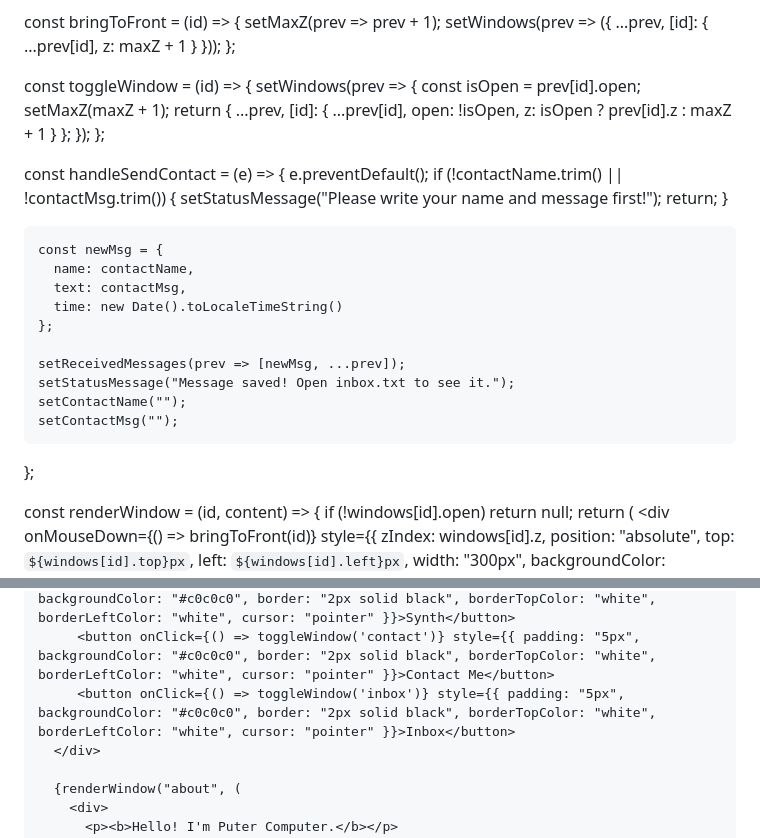
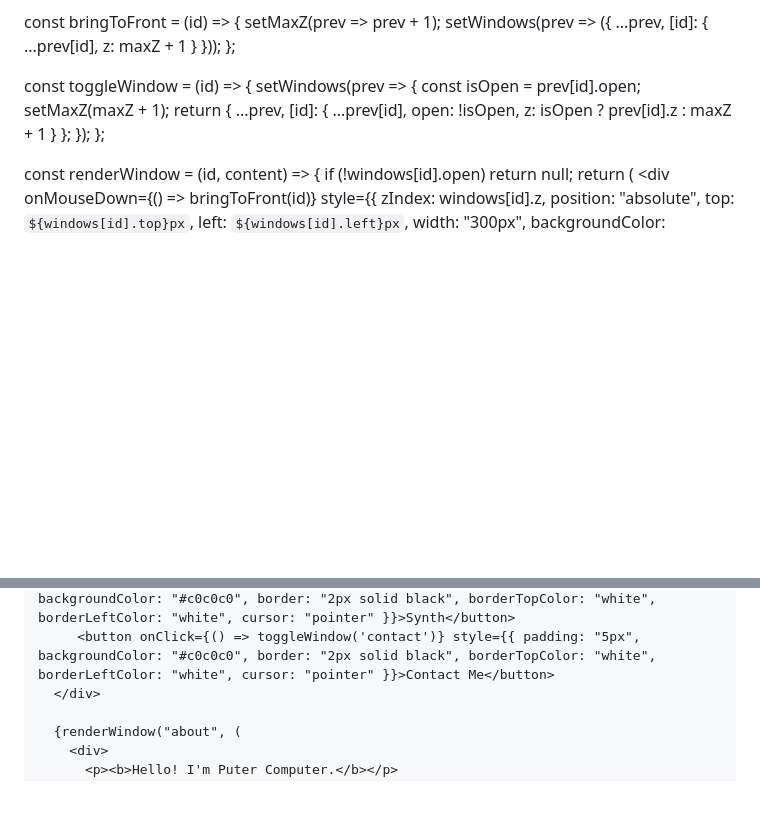
Before and after one commit to PuterComputer/PuterComputer.github.io, a Markdown page: README.md, 2 parts joined by grey strips. GitHub-like rendering; blank space fills up the shorter version.

```diff
--- a/README.md
+++ b/README.md
@@ -77,25 +71,6 @@ export default function App() {
     });
   };
 
-  const handleSendContact = (e) => {
-    e.preventDefault();
-    if (!contactName.trim() || !contactMsg.trim()) {
-      setStatusMessage("Please write your name and message first!");
-      return;
-    }
-
-    const newMsg = {
-      name: contactName,
-      text: contactMsg,
-      time: new Date().toLocaleTimeString()
-    };
-
-    setReceivedMessages(prev => [newMsg, ...prev]);
-    setStatusMessage("Message saved! Open inbox.txt to see it.");
-    setContactName("");
-    setContactMsg("");
-  };
-
   const renderWindow = (id, content) => {
     if (!windows[id].open) return null;
     return (
@@ -138,7 +113,6 @@ export default function App() {
          <button onClick={() => toggleWindow('about')} style={{ padding: "5px", backgroundColor: "#c0c0c0", border: "2px solid black", borderTopColor: "white", borderLeftColor: "white", cursor: "pointer" }}>About Me</button>
          <button onClick={() => toggleWindow('synth')} style={{ padding: "5px", backgroundColor: "#c0c0c0", border: "2px solid black", borderTopColor: "white", borderLeftColor: "white", cursor: "pointer" }}>Synth</button>
          <button onClick={() => toggleWindow('contact')} style={{ padding: "5px", backgroundColor: "#c0c0c0", border: "2px solid black", borderTopColor: "white", borderLeftColor: "white", cursor: "pointer" }}>Contact Me</button>
-         <button onClick={() => toggleWindow('inbox')} style={{ padding: "5px", backgroundColor: "#c0c0c0", border: "2px solid black", borderTopColor: "white", borderLeftColor: "white", cursor: "pointer" }}>Inbox</button>
       </div>
 
       {renderWindow("about", (
```
Also changed, not shown: other parts of README.md (+9 -58 lines).
